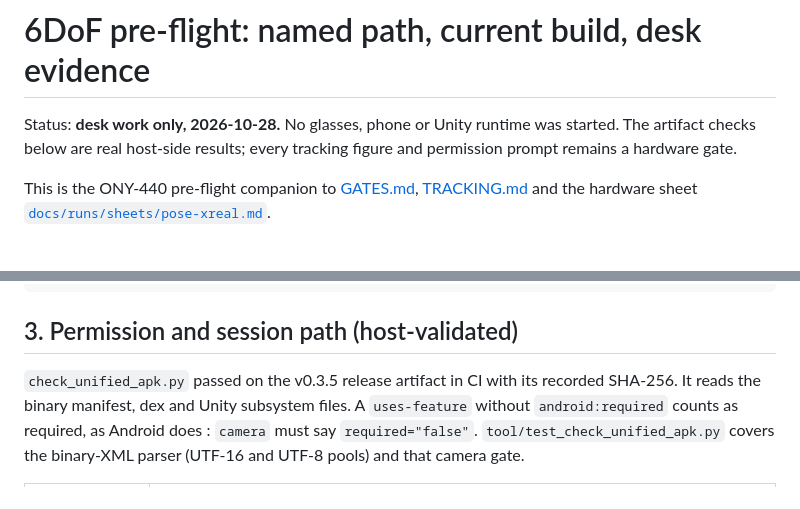
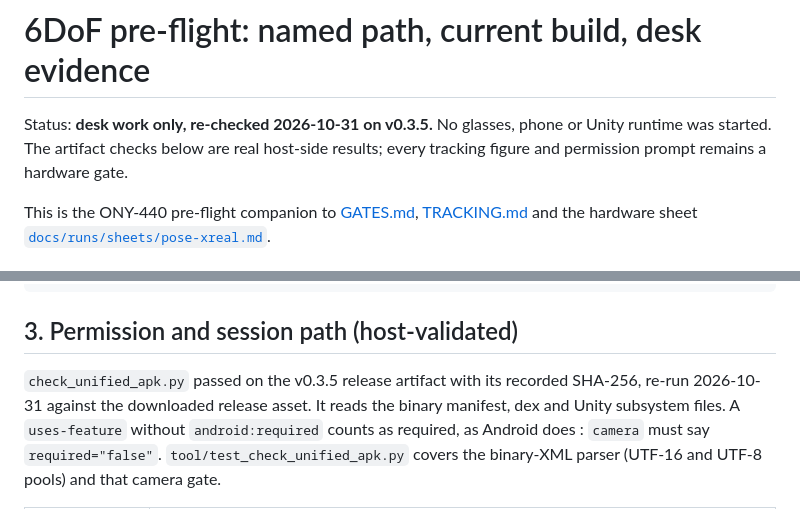
Before and after one commit to nightcinder/wmr-companion, a Markdown page: docs/tracking/PREFLIGHT.md, 2 parts joined by grey strips. GitHub-like rendering.

Commit message:
Docs: correct desk-check date, hid_android deps and dispatch type (ONY-671)

```diff
--- a/docs/tracking/PREFLIGHT.md
+++ b/docs/tracking/PREFLIGHT.md
@@ -1,7 +1,7 @@
 # 6DoF pre-flight: named path, current build, desk evidence
 
-Status: **desk work only, 2026-10-28.** No glasses, phone or Unity runtime was
-started. The artifact checks below are real host-side results; every tracking
+Status: **desk work only, re-checked 2026-10-31 on v0.3.5.** No glasses, phone
+or Unity runtime was started. The artifact checks below are real host-side results; every tracking
 figure and permission prompt remains a hardware gate.
 
 This is the ONY-440 pre-flight companion to [GATES.md](GATES.md),
@@ -60,8 +60,8 @@ python3 apps/wmr_companion_app/tool/check_unified_apk.py wmr-companion-0.3.5-uni
 
 ## 3. Permission and session path (host-validated)
 
-`check_unified_apk.py` passed on the v0.3.5 release artifact in CI with its
-recorded SHA-256.
+`check_unified_apk.py` passed on the v0.3.5 release artifact with its recorded
+SHA-256, re-run 2026-10-31 against the downloaded release asset.
 It reads the binary manifest, dex and Unity subsystem files. A `uses-feature`
 without `android:required` counts as required, as Android does : `camera` must
 say `required="false"`. `tool/test_check_unified_apk.py` covers the binary-XML
```
Also changed, not shown: docs/PUBLISHING.md (+3 -3 lines), 1 other file.
